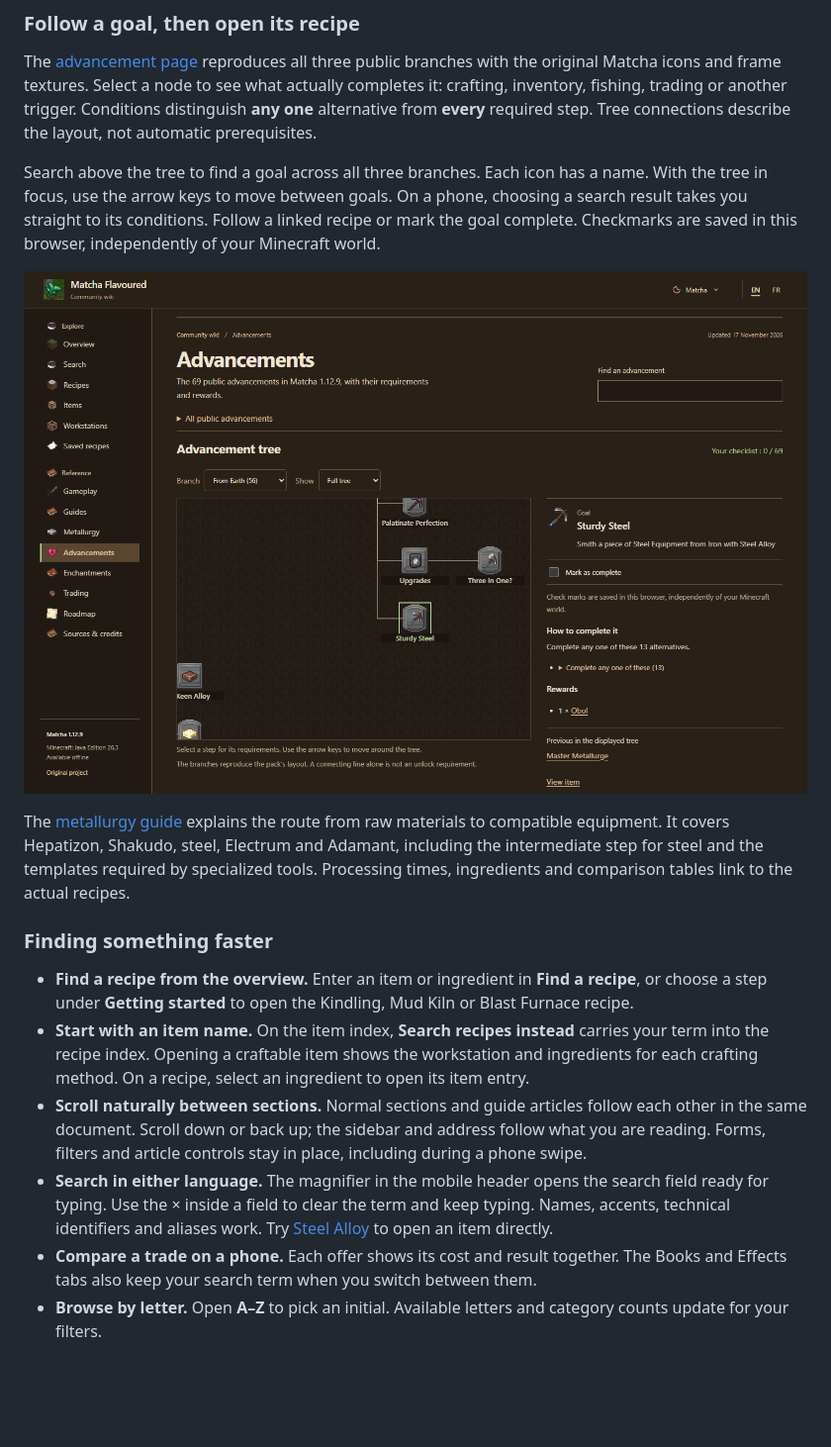
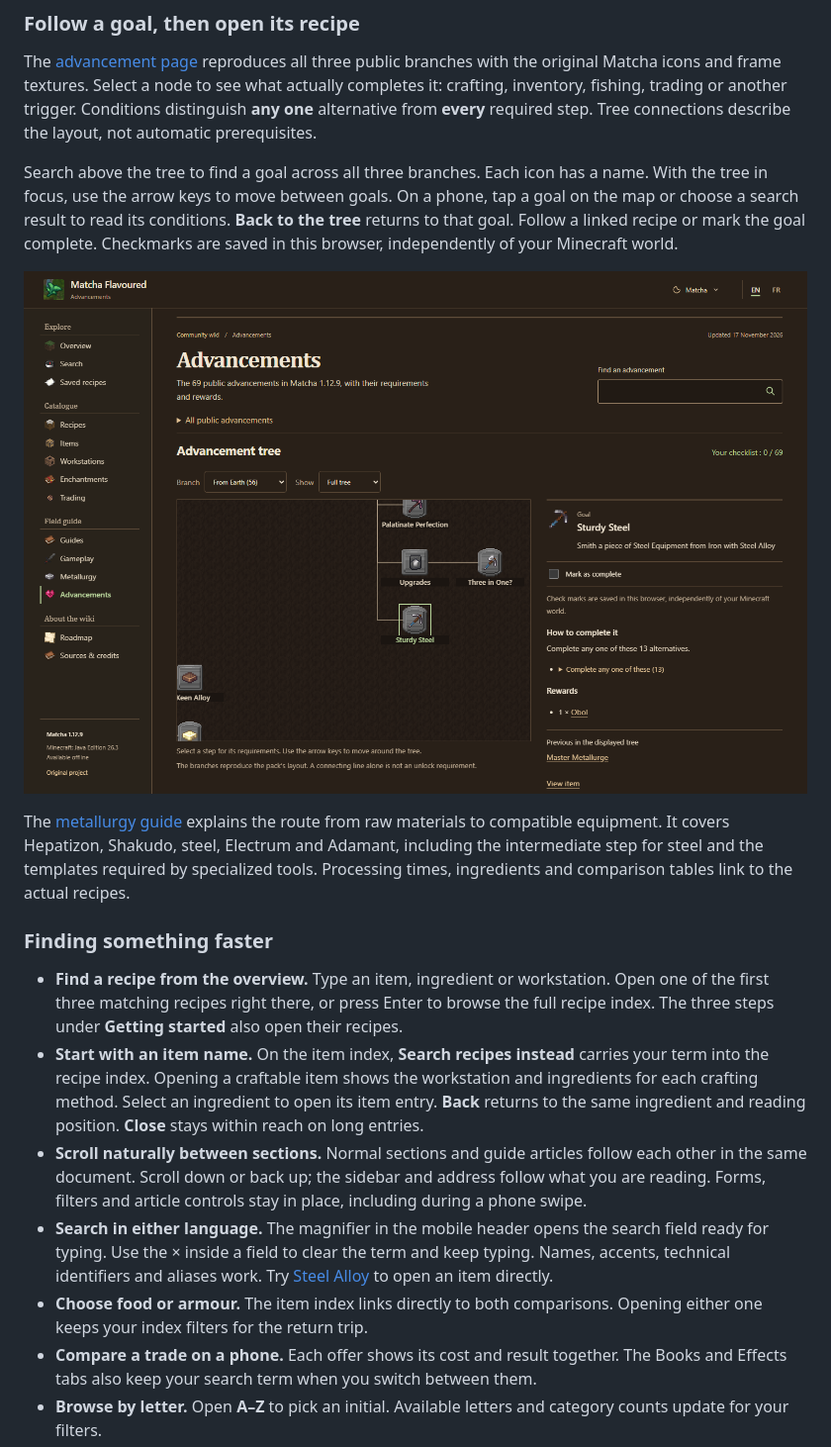
Before and after one commit to TsumunDev/Matcha-Flavoured-Wiki, a Markdown page: README.md, the part around the change. Shown at 99% size. GitHub-like rendering; pictures changed too: preview/wiki-advancements.png; blank space fills up the shorter version.

```diff
--- a/README.md
+++ b/README.md
@@ -66,7 +66,7 @@ The content documents this specific release. Servers, addons and other pack vers
 
 The [advancement page](https://tsumundev.github.io/Matcha-Flavoured-Wiki/#advancements?lang=en) reproduces all three public branches with the original Matcha icons and frame textures. Select a node to see what actually completes it: crafting, inventory, fishing, trading or another trigger. Conditions distinguish **any one** alternative from **every** required step. Tree connections describe the layout, not automatic prerequisites.
 
-Search above the tree to find a goal across all three branches. Each icon has a name. With the tree in focus, use the arrow keys to move between goals. On a phone, choosing a search result takes you straight to its conditions. Follow a linked recipe or mark the goal complete. Checkmarks are saved in this browser, independently of your Minecraft world.
+Search above the tree to find a goal across all three branches. Each icon has a name. With the tree in focus, use the arrow keys to move between goals. On a phone, tap a goal on the map or choose a search result to read its conditions. **Back to the tree** returns to that goal. Follow a linked recipe or mark the goal complete. Checkmarks are saved in this browser, independently of your Minecraft world.
 
 [![The interactive advancement tree with original Matcha frames, exact conditions and a personal checklist](preview/wiki-advancements.png)](https://tsumundev.github.io/Matcha-Flavoured-Wiki/#advancements?lang=en&adv=matcha:tutorial/obtain_steel_tool)
 
@@ -74,10 +74,11 @@ The [metallurgy guide](https://tsumundev.github.io/Matcha-Flavoured-Wiki/#metall
 
 ### Finding something faster
 
-- **Find a recipe from the overview.** Enter an item or ingredient in **Find a recipe**, or choose a step under **Getting started** to open the Kindling, Mud Kiln or Blast Furnace recipe.
-- **Start with an item name.** On the item index, **Search recipes instead** carries your term into the recipe index. Opening a craftable item shows the workstation and ingredients for each crafting method. On a recipe, select an ingredient to open its item entry.
+- **Find a recipe from the overview.** Type an item, ingredient or workstation. Open one of the first three matching recipes right there, or press Enter to browse the full recipe index. The three steps under **Getting started** also open their recipes.
+- **Start with an item name.** On the item index, **Search recipes instead** carries your term into the recipe index. Opening a craftable item shows the workstation and ingredients for each crafting method. Select an ingredient to open its item entry. **Back** returns to the same ingredient and reading position. **Close** stays within reach on long entries.
 - **Scroll naturally between sections.** Normal sections and guide articles follow each other in the same document. Scroll down or back up; the sidebar and address follow what you are reading. Forms, filters and article controls stay in place, including during a phone swipe.
 - **Search in either language.** The magnifier in the mobile header opens the search field ready for typing. Use the × inside a field to clear the term and keep typing. Names, accents, technical identifiers and aliases work. Try [Steel Alloy](https://tsumundev.github.io/Matcha-Flavoured-Wiki/#items?lang=en&item=minecraft%3Aresin_brick) to open an item directly.
+- **Choose food or armour.** The item index links directly to both comparisons. Opening either one keeps your index filters for the return trip.
 - **Compare a trade on a phone.** Each offer shows its cost and result together. The Books and Effects tabs also keep your search term when you switch between them.
 - **Browse by letter.** Open **A–Z** to pick an initial. Available letters and category counts update for your filters.
 - **Choose your view.** Open **Sort & view** in the item index. The grid shows names and sprites, with IDs for items that share a name. The list includes descriptions and English names when reading in French. An empty item search starts in alphabetical order. Best match puts exact search matches first.
```
Also changed, not shown: CHANGELOG.md (+8 -0 lines), preview/wiki-cooking.png, preview/wiki-home.png, preview/wiki-index.png, preview/wiki-search.png, 3 other files.
